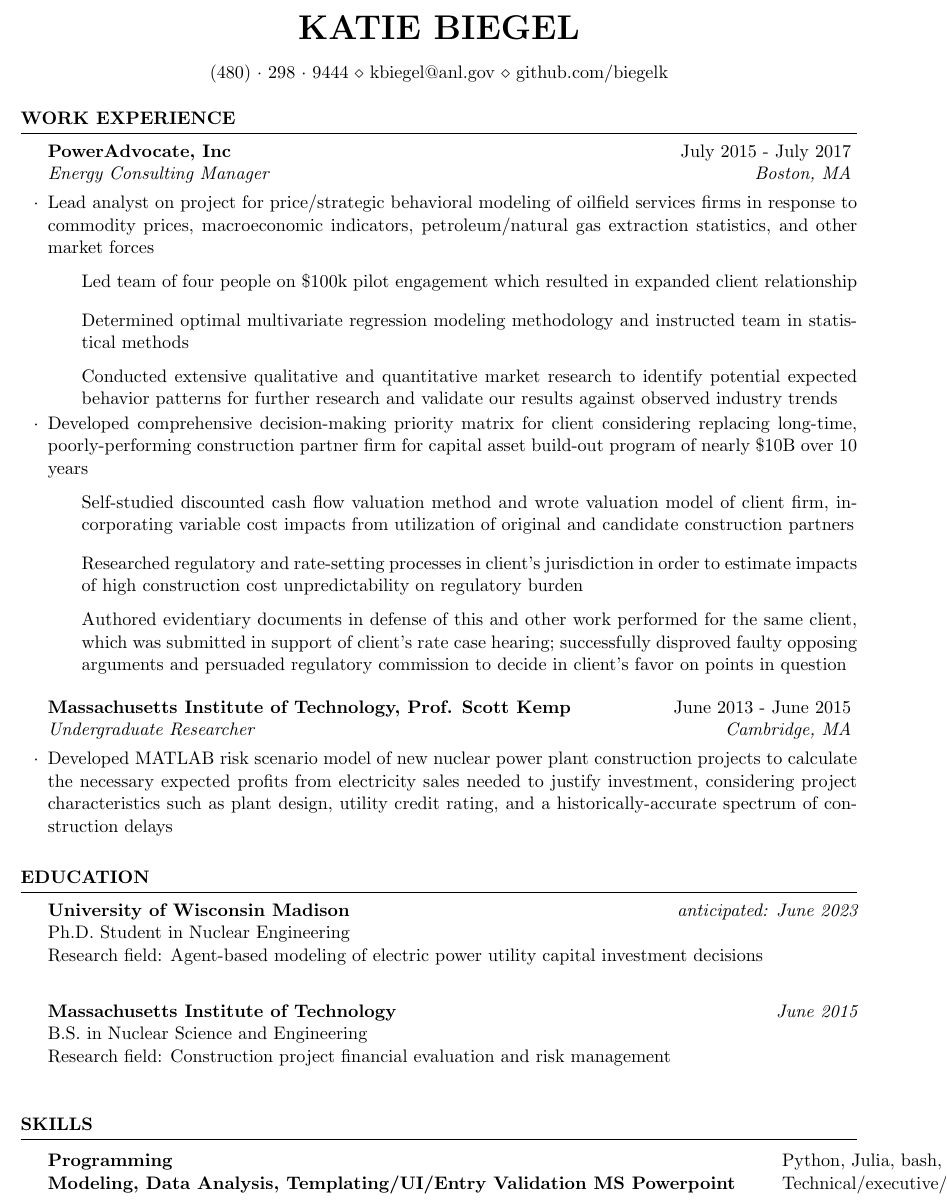
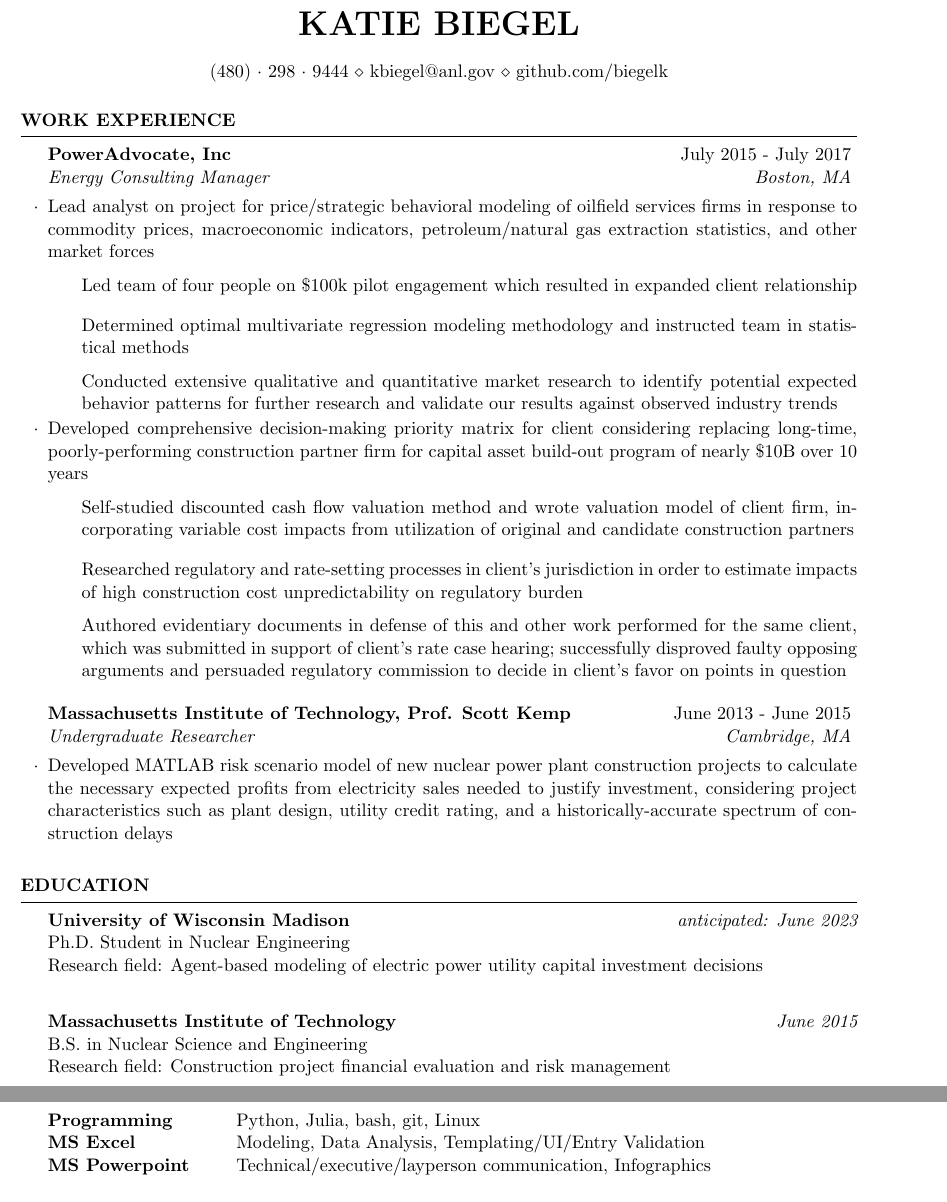
Before and after one commit to biegelk/resume, a LaTeX CV (biegel_resume.tex): part of the page before the commit and two parts of pages 1 and 2 of 2 after it, the two joined at a grey line, cut so that both start at the same text. Compiled offline with pdfLaTeX.

Commit message:
fixing table syntax

```diff
--- a/biegel_resume.tex
+++ b/biegel_resume.tex
@@ -4,6 +4,7 @@
 
 \documentclass{resume} % Use the custom resume.cls style
 
+\usepackage{hyperref}
 \usepackage[left=0.75in,top=0.6in,right=0.75in,bottom=0.6in]{geometry} % Document margins
 
 \name{Katie Biegel} % Your name
@@ -69,9 +70,9 @@ Research field: Construction project financial evaluation and risk management \s
 \begin{rSection}{Skills}
 
 \begin{tabular}{ @{} >{\bfseries}l @{\hspace{6ex}} l }
-Programming & Python, Julia, bash, git, Linux
-MS Excel & Modeling, Data Analysis, Templating/UI/Entry Validation
-MS Powerpoint & Technical/executive/layperson communication, Infographics
+Programming & Python, Julia, bash, git, Linux \\
+MS Excel & Modeling, Data Analysis, Templating/UI/Entry Validation \\
+MS Powerpoint & Technical/executive/layperson communication, Infographics \\
 
 \end{tabular}
 
```
